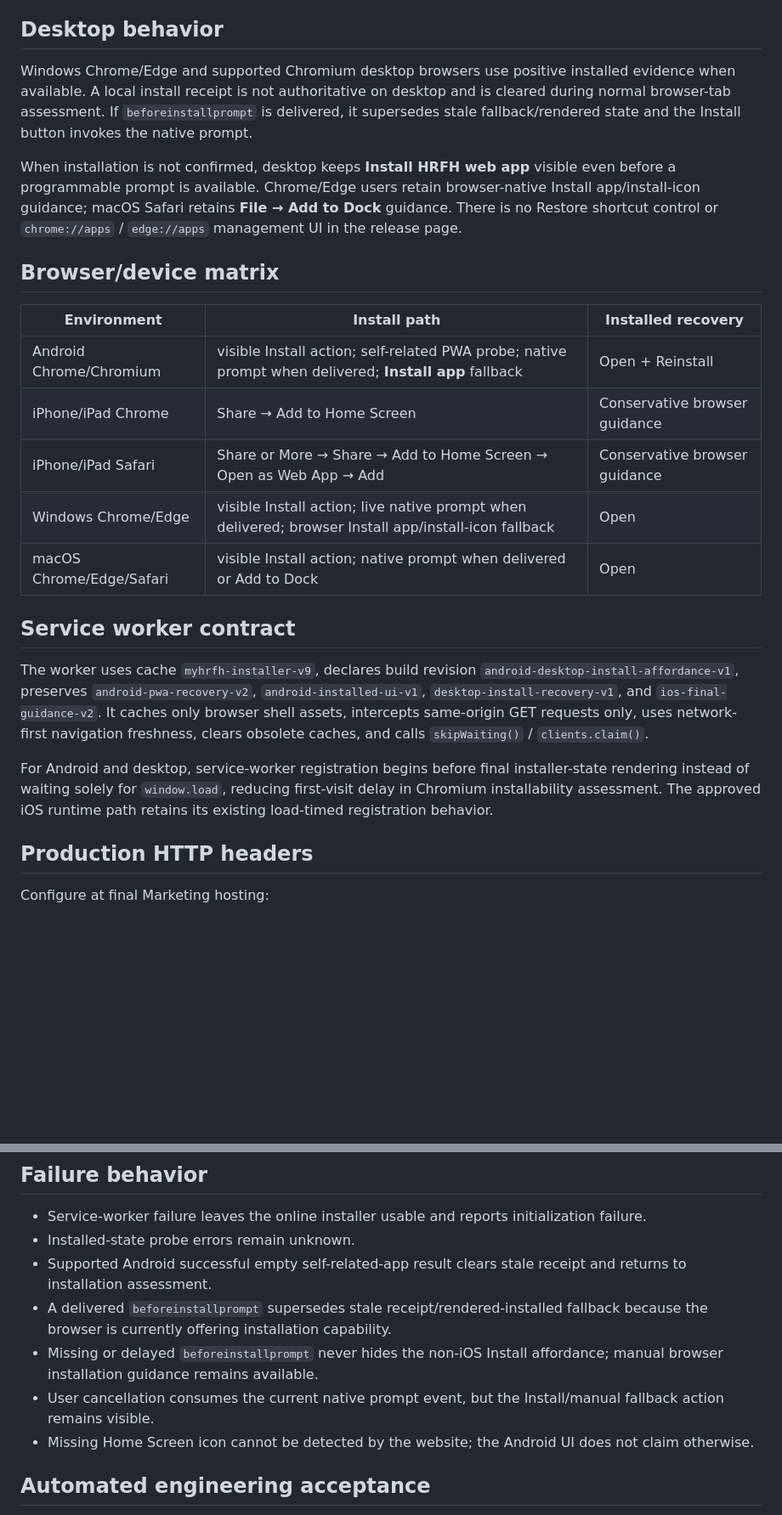
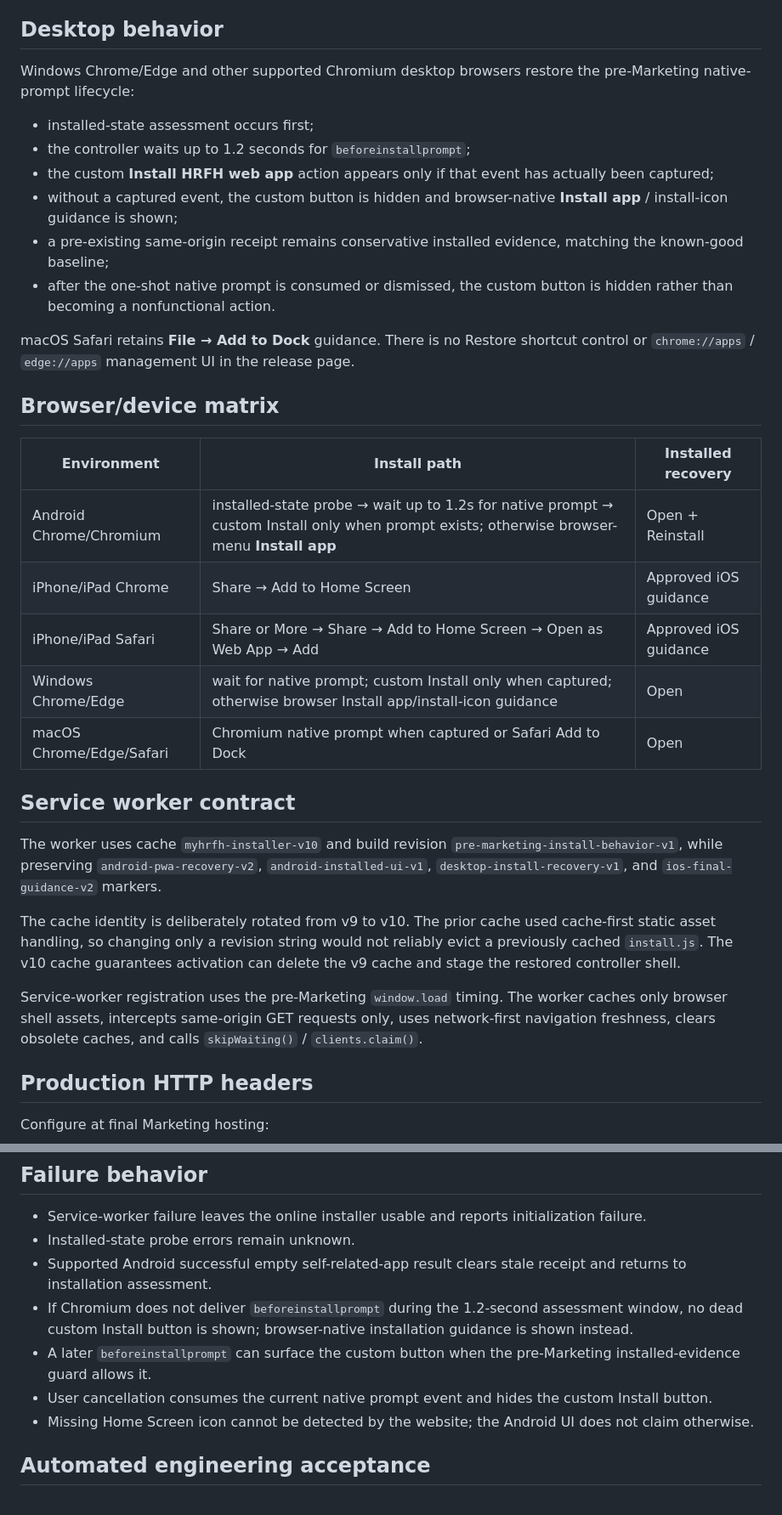
Before and after one commit to srh-bit/mobile-pwa-install-test, a Markdown page: docs/PRODUCTION-READINESS.md, 2 parts joined by grey strips. Shown at 85% size. Drawn GitHub-style; blank space fills up the shorter version.

```diff
--- a/docs/PRODUCTION-READINESS.md
+++ b/docs/PRODUCTION-READINESS.md
@@ -55,25 +62,34 @@ Guidance remains safe-area aware, responsive to orientation/viewport changes, ke
 
 ## Desktop behavior
 
-Windows Chrome/Edge and supported Chromium desktop browsers use positive installed evidence when available. A local install receipt is not authoritative on desktop and is cleared during normal browser-tab assessment. If `beforeinstallprompt` is delivered, it supersedes stale fallback/rendered state and the Install button invokes the native prompt.
+Windows Chrome/Edge and other supported Chromium desktop browsers restore the pre-Marketing native-prompt lifecycle:
 
-When installation is not confirmed, desktop keeps **Install HRFH web app** visible even before a programmable prompt is available. Chrome/Edge users retain browser-native Install app/install-icon guidance; macOS Safari retains **File → Add to Dock** guidance. There is no Restore shortcut control or `chrome://apps` / `edge://apps` management UI in the release page.
+- installed-state assessment occurs first;
+- the controller waits up to 1.2 seconds for `beforeinstallprompt`;
+- the custom **Install HRFH web app** action appears only if that event has actually been captured;
+- without a captured event, the custom button is hidden and browser-native **Install app** / install-icon guidance is shown;
+- a pre-existing same-origin receipt remains conservative installed evidence, matching the known-good baseline;
+- after the one-shot native prompt is consumed or dismissed, the custom button is hidden rather than becoming a nonfunctional action.
+
+macOS Safari retains **File → Add to Dock** guidance. There is no Restore shortcut control or `chrome://apps` / `edge://apps` management UI in the release page.
 
 ## Browser/device matrix
 
 | Environment | Install path | Installed recovery |
 | --- | --- | --- |
-| Android Chrome/Chromium | visible Install action; self-related PWA probe; native prompt when delivered; **Install app** fallback | Open + Reinstall |
-| iPhone/iPad Chrome | Share → Add to Home Screen | Conservative browser guidance |
-| iPhone/iPad Safari | Share or More → Share → Add to Home Screen → Open as Web App → Add | Conservative browser guidance |
-| Windows Chrome/Edge | visible Install action; live native prompt when delivered; browser Install app/install-icon fallback | Open |
-| macOS Chrome/Edge/Safari | visible Install action; native prompt when delivered or Add to Dock | Open |
+| Android Chrome/Chromium | installed-state probe → wait up to 1.2s for native prompt → custom Install only when prompt exists; otherwise browser-menu **Install app** | Open + Reinstall |
+| iPhone/iPad Chrome | Share → Add to Home Screen | Approved iOS guidance |
+| iPhone/iPad Safari | Share or More → Share → Add to Home Screen → Open as Web App → Add | Approved iOS guidance |
+| Windows Chrome/Edge | wait for native prompt; custom Install only when captured; otherwise browser Install app/install-icon guidance | Open |
+| macOS Chrome/Edge/Safari | Chromium native prompt when captured or Safari Add to Dock | Open |
 
 ## Service worker contract
 
-The worker uses cache `myhrfh-installer-v9`, declares build revision `android-desktop-install-affordance-v1`, preserves `android-pwa-recovery-v2`, `android-installed-ui-v1`, `desktop-install-recovery-v1`, and `ios-final-guidance-v2`. It caches only browser shell assets, intercepts same-origin GET requests only, uses network-first navigation freshness, clears obsolete caches, and calls `skipWaiting()` / `clients.claim()`.
+The worker uses cache `myhrfh-installer-v10` and build revision `pre-marketing-install-behavior-v1`, while preserving `android-pwa-recovery-v2`, `android-installed-ui-v1`, `desktop-install-recovery-v1`, and `ios-final-guidance-v2` markers.
 
-For Android and desktop, service-worker registration begins before final installer-state rendering instead of waiting solely for `window.load`, reducing first-visit delay in Chromium installability assessment. The approved iOS runtime path retains its existing load-timed registration behavior.
+The cache identity is deliberately rotated from v9 to v10. The prior cache used cache-first static asset handling, so changing only a revision string would not reliably evict a previously cached `install.js`. The v10 cache guarantees activation can delete the v9 cache and stage the restored controller shell.
+
+Service-worker registration uses the pre-Marketing `window.load` timing. The worker caches only browser shell assets, intercepts same-origin GET requests only, uses network-first navigation freshness, clears obsolete caches, and calls `skipWaiting()` / `clients.claim()`.
 
 ## Production HTTP headers
 
@@ -94,9 +110,9 @@ Review service-worker scope before production so unrelated authenticated portal
 - Service-worker failure leaves the online installer usable and reports initialization failure.
 - Installed-state probe errors remain unknown.
 - Supported Android successful empty self-related-app result clears stale receipt and returns to installation assessment.
-- A delivered `beforeinstallprompt` supersedes stale receipt/rendered-installed fallback because the browser is currently offering installation capability.
-- Missing or delayed `beforeinstallprompt` never hides the non-iOS Install affordance; manual browser installation guidance remains available.
-- User cancellation consumes the current native prompt event, but the Install/manual fallback action remains visible.
+- If Chromium does not deliver `beforeinstallprompt` during the 1.2-second assessment window, no dead custom Install button is shown; browser-native installation guidance is shown instead.
+- A later `beforeinstallprompt` can surface the custom button when the pre-Marketing installed-evidence guard allows it.
+- User cancellation consumes the current native prompt event and hides the custom Install button.
 - Missing Home Screen icon cannot be detected by the website; the Android UI does not claim otherwise.
 
 ## Automated engineering acceptance
```
Also changed, not shown: other parts of docs/PRODUCTION-READINESS.md (+32 -24 lines).
